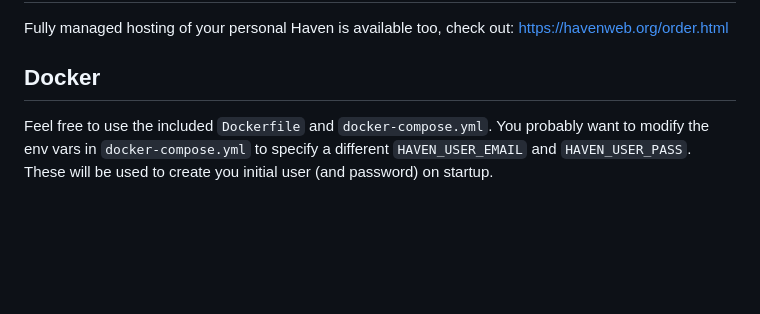
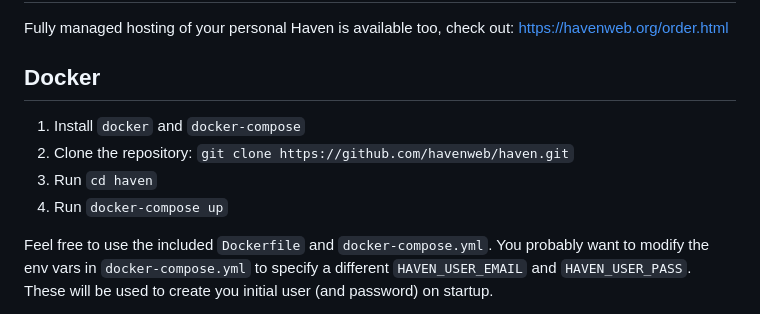
Before and after one commit to havenweb/haven, a Markdown page: README.md, the part around the change. Rendered like a GitHub page; blank space fills up the shorter version.

```diff
--- a/README.md
+++ b/README.md
@@ -71,6 +71,11 @@ Fully managed hosting of your personal Haven is available too, check out: https:
 
 ## Docker
 
+1. Install `docker` and `docker-compose`
+2. Clone the repository: `git clone https://github.com/havenweb/haven.git`
+3. Run `cd haven`
+4. Run `docker-compose up`
+
 Feel free to use the included `Dockerfile` and `docker-compose.yml`.  You probably want to modify the env vars in `docker-compose.yml` to specify a different `HAVEN_USER_EMAIL` and `HAVEN_USER_PASS`.  These will be used to create you initial user (and password) on startup.
 
 Docker images are published to the [GitHub Container Registry](https://github.com/havenweb/haven/pkgs/container/haven)
```
